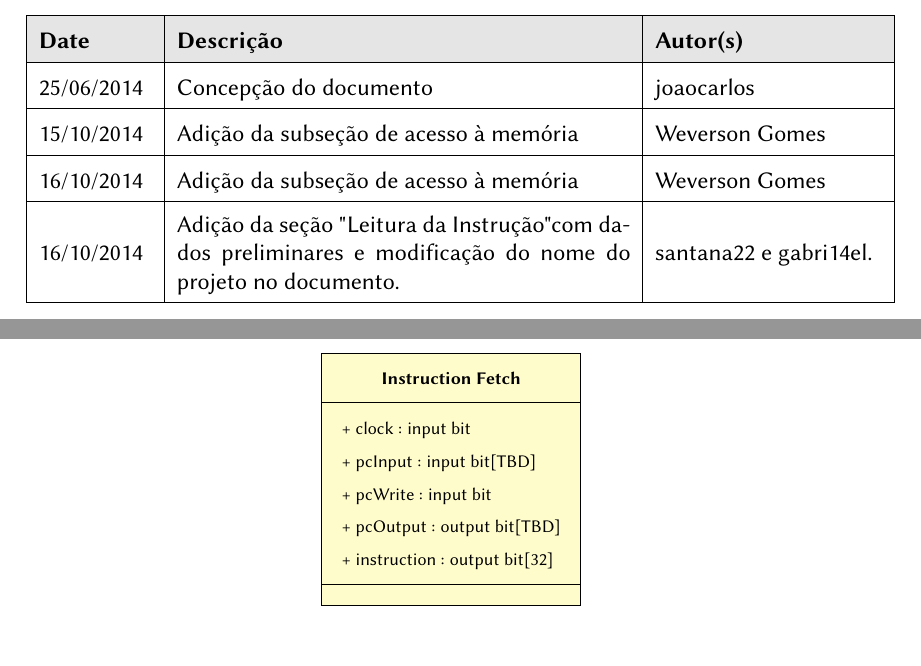
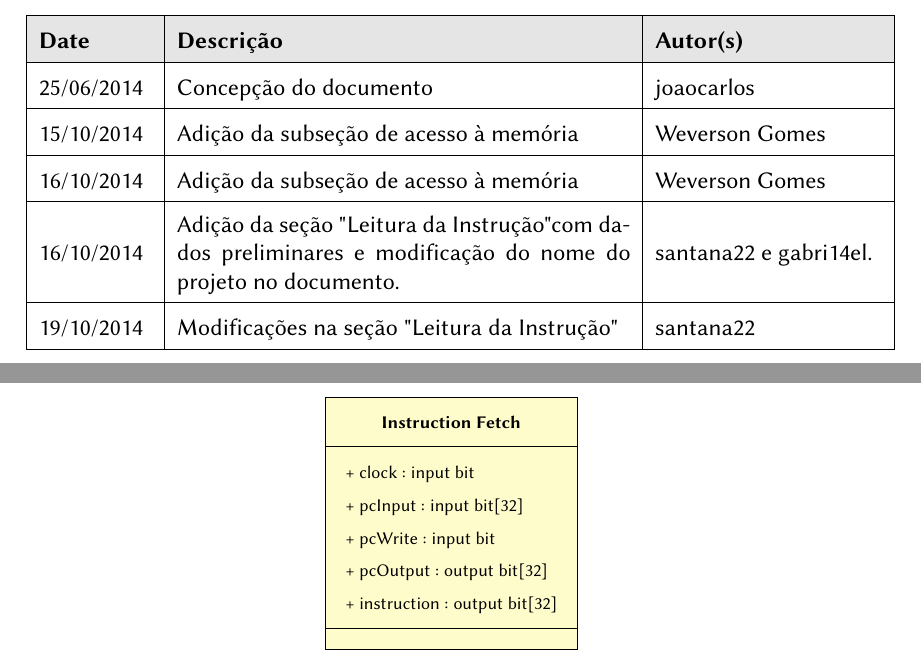
Before and after one commit to tec499-20142/t01-core-musa, a LaTeX document (doc/architecture/pt_br_architecture.tex, which reads doc/architecture/step1.tex): two parts of pages 2 and 12 of 16, joined at a grey line, cut so that both start at the same text. The pictures show the PDF file doc/architecture/pt_br_architecture.pdf that the author committed with the source.

Commit message:
Modificações na seção Leitura da Instrução

```diff
--- a/doc/architecture/pt_br_architecture.tex
+++ b/doc/architecture/pt_br_architecture.tex
@@ -46,6 +46,7 @@
       15/10/2014 & Adição da subseção de acesso à memória & Weverson Gomes \\ \hline
       16/10/2014 & Adição da subseção de acesso à memória & Weverson Gomes \\ \hline
       16/10/2014 & Adição da seção "Leitura da Instrução" com dados preliminares e modificação do nome do projeto no documento. & santana22 e gabri14el.\\ \hline
+      19/10/2014 & Modificações na seção "Leitura da Instrução" & santana22 \\ \hline
     \end{tabular}
   \end{table}
 
--- a/doc/architecture/step1.tex
+++ b/doc/architecture/step1.tex
@@ -5,9 +5,9 @@
 			\umlclass[x=0,y=0]{Instruction Fetch}
 			{
 				+ clock : input bit \\
-				+ pcInput : input bit[TBD] \\
+				+ pcInput : input bit[32] \\
 				+ pcWrite : input bit \\
-				+ pcOutput : output bit[TBD] \\
+				+ pcOutput : output bit[32] \\
 				+ instruction : output bit[32] \\
 			}
 			{
```
Also changed, not shown: doc/architecture/pt_br_architecture.pdf, doc/architecture/step1.tex (4 more changed lines).
